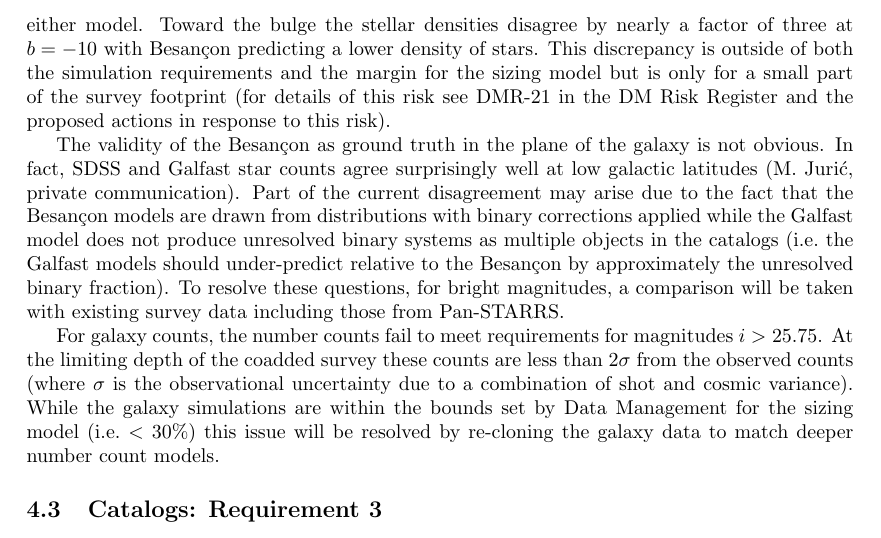
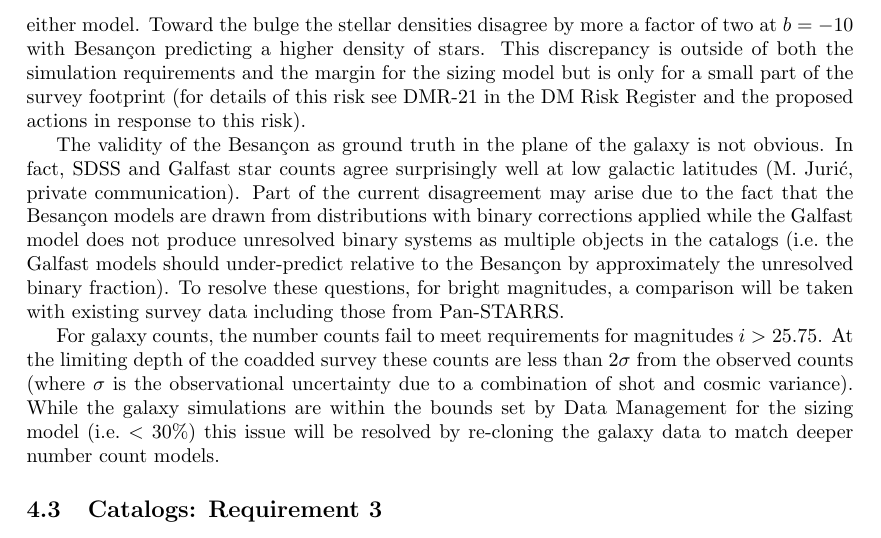
Before and after one commit to lsst-sims/sims_validation_documents, a LaTeX document (validation.tex): part of page 13 of 28, cut so that both start at the same text. Compiled offline with pdfLaTeX.

Commit message:
fixed toward the bulge comment

```diff
--- a/validation.tex
+++ b/validation.tex
@@ -810,8 +810,8 @@ For lower Galactic latitudes ($b=-10$ ) and away from the bulge, there
 is good agreement between the stellar structure models (see
 Figure~\ref{fig:gratio}) but limited observational data to validate
 either model. Toward the bulge the stellar densities disagree by
-nearly a factor of three at $b=-10$ with Besan\c{c}on predicting a
-lower density of stars. This discrepancy is outside of both the
+more a factor of two at $b=-10$ with Besan\c{c}on predicting a
+higher density of stars. This discrepancy is outside of both the
 simulation requirements and the margin for the sizing model but is
 only for a small part of the survey footprint (for details of this
 risk see DMR-21 in the DM Risk Register and the proposed actions in
```
